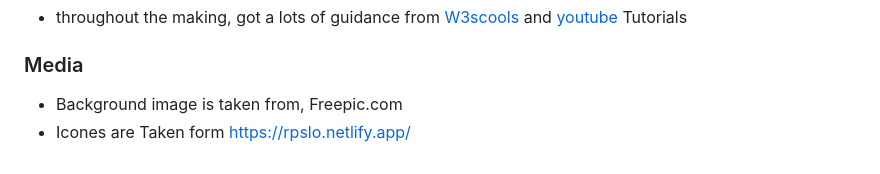
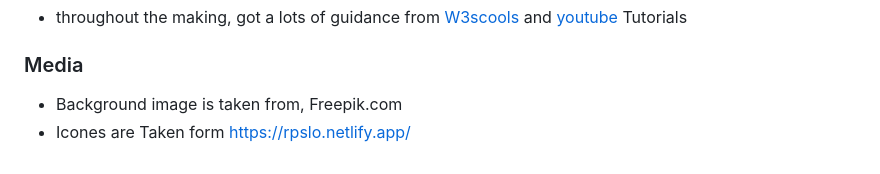
Before and after one commit to Marcopolo1975/Rock-Paper-Scissors-Lizard-Spock, a Markdown page: README.md, the part around the change. Rendered like a GitHub page.

```diff
--- a/README.md
+++ b/README.md
@@ -115,5 +115,5 @@ The live link can be found here [Rock Paper Scissors Lizard Spock PRO](https://m
 
 ### Media
 
-- Background image is taken from, Freepic.com
+- Background image is taken from, Freepik.com
 - Icones are Taken form https://rpslo.netlify.app/
```
